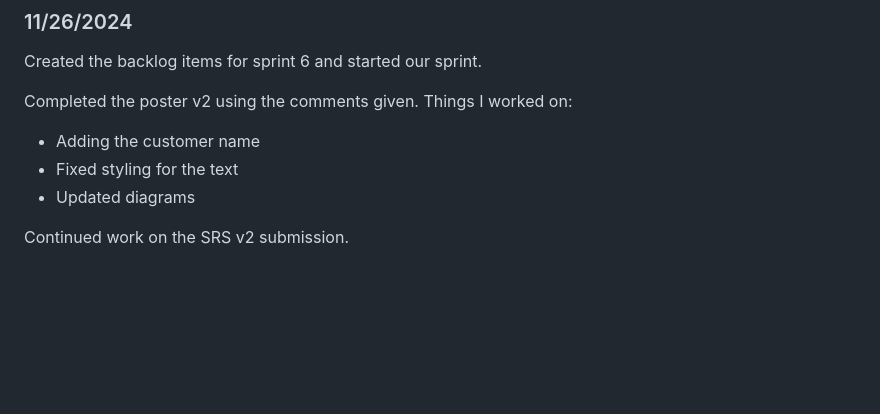
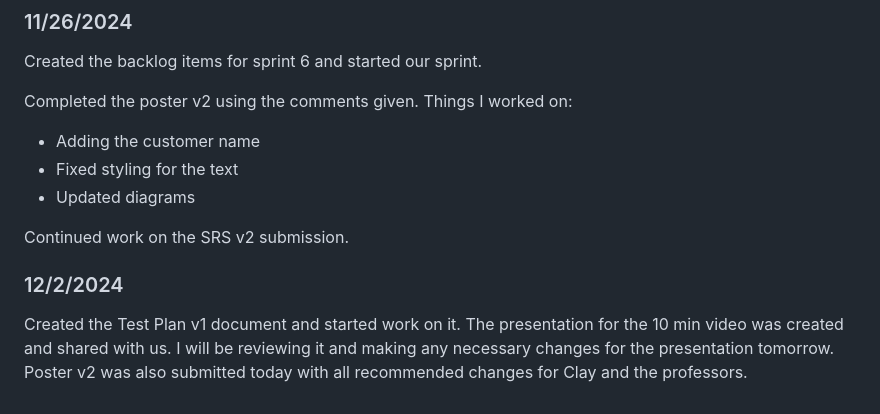
Before and after one commit to Hcappers/GNSS, a Markdown page: Lofton.md, the part around the change. Rendered like a GitHub page; blank space fills up the shorter version.

```diff
--- a/Lofton.md
+++ b/Lofton.md
@@ -131,3 +131,7 @@ Things I worked on:
 - Updated diagrams
 
 Continued work on the SRS v2 submission.
+
+### 12/2/2024
+
+Created the Test Plan v1 document and started work on it. The presentation for the 10 min video was created and shared with us. I will be reviewing it and making any necessary changes for the presentation tomorrow. Poster v2 was also submitted today with all recommended changes for Clay and the professors.
```
